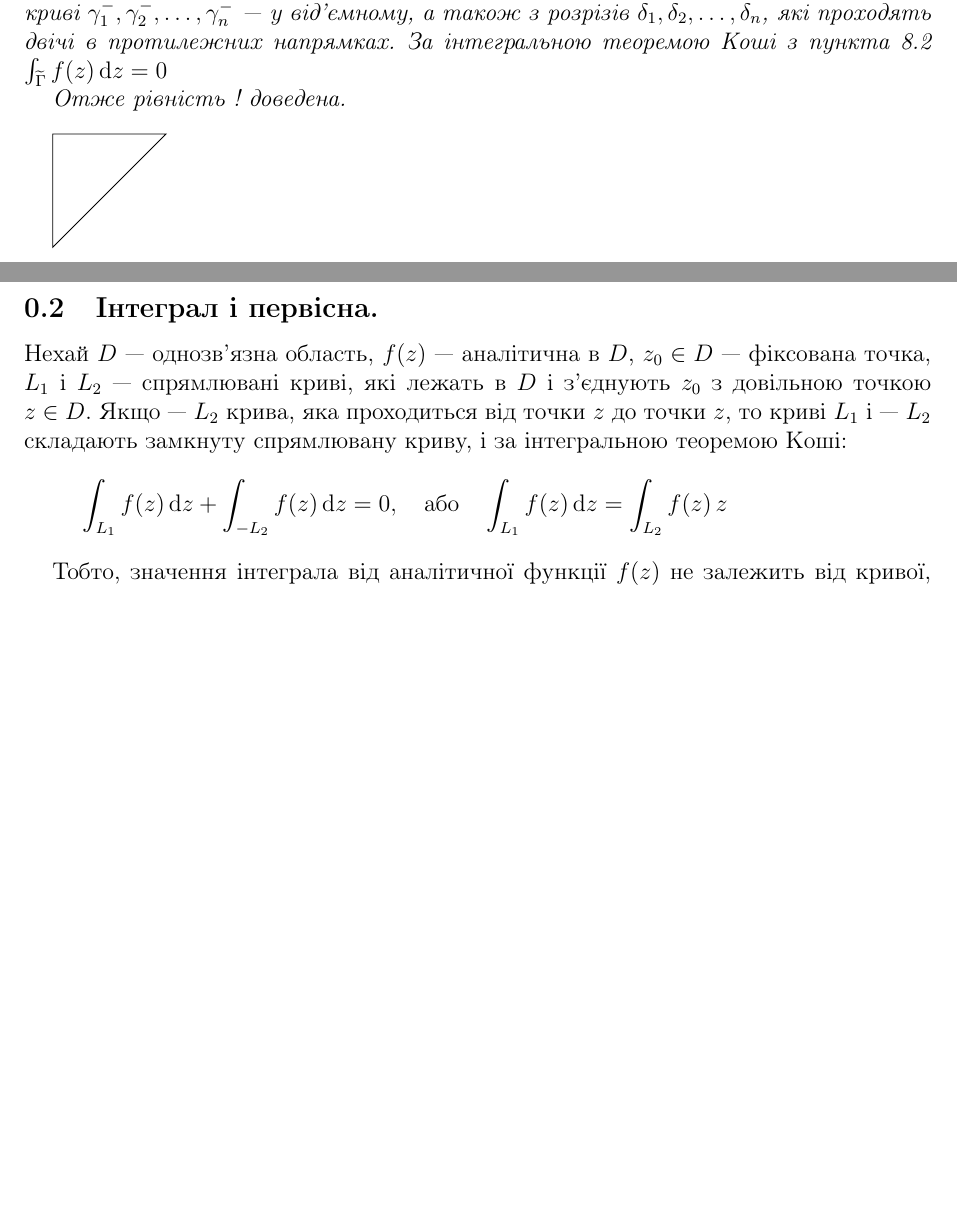
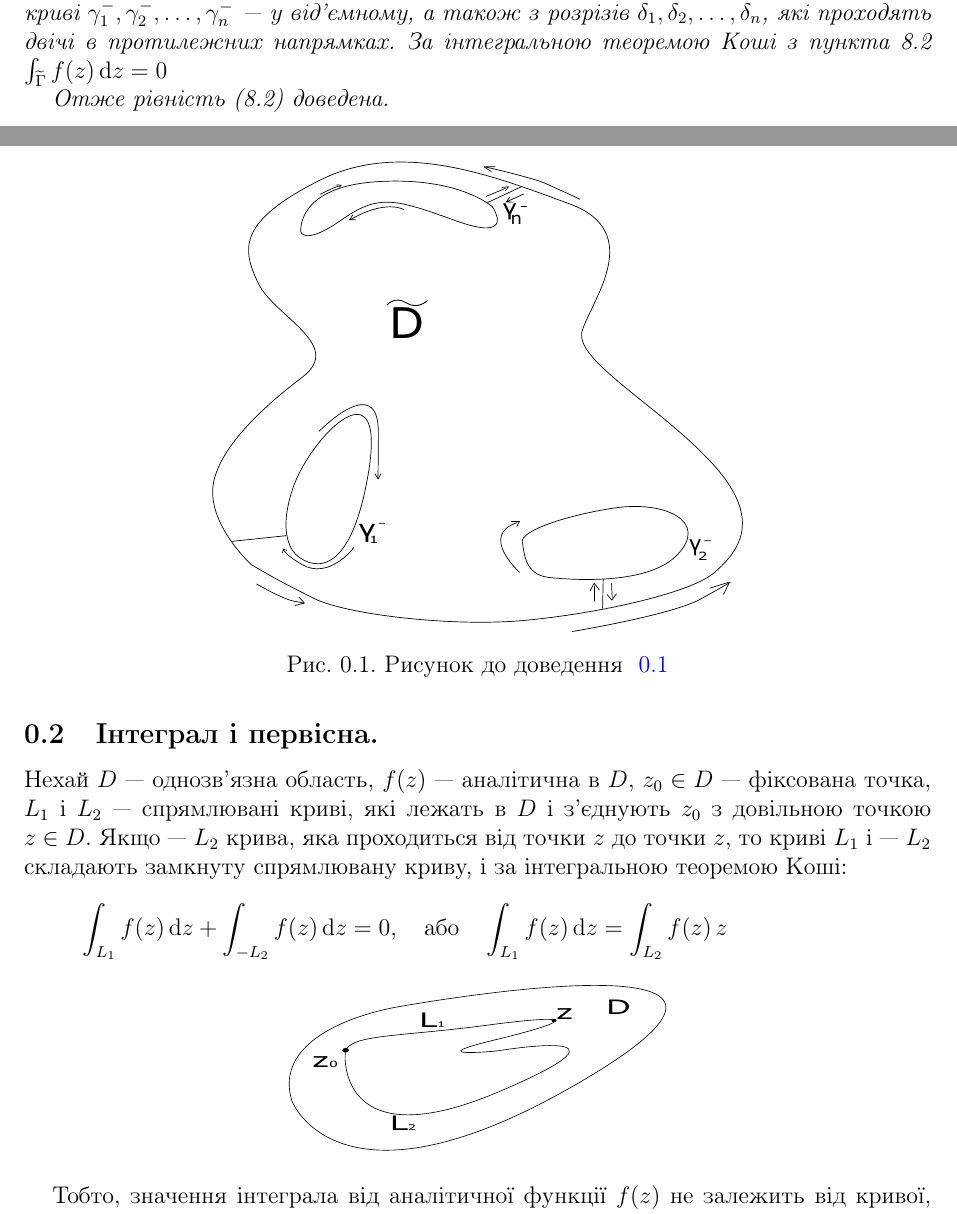
Before and after one commit to little-beetle/summary-comprehensive-amalysis, a LaTeX document (compendium.tex): two parts of pages 3 and 4 of 9 before the commit and two parts of pages 3 and 4 of 10 after it, joined at a grey line, cut so that both start at the same text, the shorter picture padded with empty space. Compiled offline with pdfLaTeX.

Commit message:
add images

```diff
--- a/compendium.tex
+++ b/compendium.tex
@@ -103,21 +103,27 @@ unicode]{hyperref}
 
 де всі інтеграли беруться в одному і тому ж напрямі, зокрема, так, що внутрішність кривих залишаються зліва від спостерігача, який обходить криві в напрямі інтегрування.
 
-\begin{dov}
-З'єднуючи криву $\Gamma$ з кривими $\gamma_1, \gamma_2, \ldots, \gamma_n$ розрізами $\delta_1, \delta_2, \ldots, \delta_n$ (див. рис. !) так, щоб одержана область $\widetilde{D}$ була однозв'язною. Границя $\widetilde{\Gamma}$ області $D$ складається з кривих $\Gamma, \gamma_1^{-}, \gamma_2^{-}, \ldots, \gamma_n^{-}$, де $\Gamma$ --- проходиться в додатньому напрямі, а криві $\gamma_1^{-}, \gamma_2^{-}, \ldots, \gamma_n^{-}$ --- у від'ємному, а також з розрізів $\delta_1, \delta_2, \ldots, \delta_n$, які проходять двічі в протилежних напрямках. За інтегральною теоремою Коші з пункта 8.2 $\int_{\widetilde{\Gamma}}f(z)\,\mathrm{d}z=0$
+\begin{dov}\label{dov.8.4.1}
+З'єднуючи криву $\Gamma$ з кривими $\gamma_1, \gamma_2, \ldots, \gamma_n$ розрізами $\delta_1, \delta_2, \ldots, \delta_n$ (див. рис. ~\ref{fig.8.4.1}) так, щоб одержана область $\widetilde{D}$ була однозв'язною. Границя $\widetilde{\Gamma}$ області $D$ складається з кривих $\Gamma, \gamma_1^{-}, \gamma_2^{-}, \ldots, \gamma_n^{-}$, де $\Gamma$ --- проходиться в додатньому напрямі, а криві $\gamma_1^{-}, \gamma_2^{-}, \ldots, \gamma_n^{-}$ --- у від'ємному, а також з розрізів $\delta_1, \delta_2, \ldots, \delta_n$, які проходять двічі в протилежних напрямках. За інтегральною теоремою Коші з пункта 8.2 $\int_{\widetilde{\Gamma}}f(z)\,\mathrm{d}z=0$
+\begin{figure}
+  \centering
+  \includegraphics{fig1}
+  \caption{Рисунок до доведення ~\ref{dov.8.4.1}}\label{fig.8.4.1}
+\end{figure}
 
-Отже рівність ! доведена.
+Отже рівність (8.2) доведена.
 \end{dov}
-\tikz{
-%\draw [thick, rotate=24] (0,0) ellipse (2 and 1) [thin, rotate=50] (1, 1) ellipse (2.5 and 1.5);
-\draw (-1, -1) -- (-1, 1) -- (1, 1) -- cycle;
-}
+
 \newpage
 
 \subsection{Інтеграл і первісна.}\label{8.5}\allowdisplaybreaks
 
 Нехай $D$ --- однозв'язна область, $f(z)$ --- аналітична в $D$, $z_0 \in D$ --- фіксована точка, $L_1$ і $L_2$ --- спрямлювані криві, які лежать в $D$ і з'єднують $z_0$ з довільною точкою $z \in D$. Якщо --- $L_2$ крива, яка проходиться від точки $z$ до точки $z$, то криві $L_1$ і --- $L_2$ складають замкнуту спрямлювану криву, і за інтегральною теоремою Коші:
 \[ \int_{L_1}f(z)\,\mathrm{d}z + \int_{-L_2}f(z)\,\mathrm{d}z=0, \quad \text{або} \quad \int_{L_1}f(z)\,\mathrm{d}z=\int_{L_2}f(z)\,z \]
+
+\begin{center}
+  \includegraphics{fig2}
+\end{center}
 
 Тобто, значення інтеграла від аналітичної функції $f(z)$ не залежить від кривої, по якій проводиться інтегрування, а залежить тільки від початкової і кінцевої точок цієї кривої. Нехай точка $z_0$ фіксована, тоді інтеграл $\int_{z_0}^{z} f(\xi) \,\mathrm{d}\xi$ є функцією тільки від $z$, тобто
 \begin{equation}\label{8.5.1}
```
Also changed, not shown: fig1.pdf (added), fig2.pdf (added), fig3.pdf (added), fig4.pdf (added), compendium.tex (13 more changed lines).
